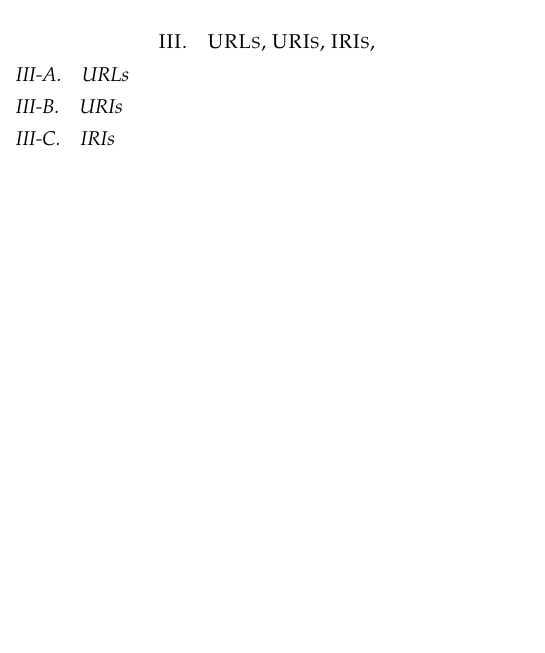
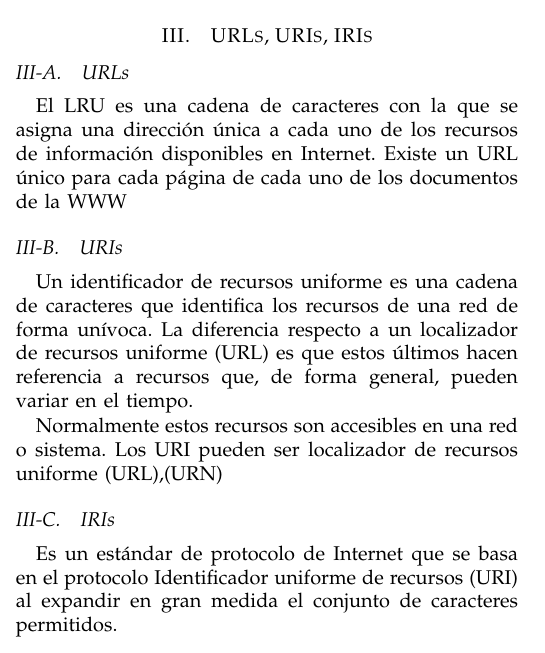
Before and after one commit to wguadalupeq/practicaSparQL, a LaTeX paper (proyecto.tex): part of one column of page 1 of 3 before the commit and part of one column of page 1 of 4 after it, cut so that both start at the same text, the shorter picture padded with empty space. Compiled offline with pdfLaTeX; a missing font is replaced by an installed copy or a similar font; a LaTeX package or settings file that is missing is left out.

Commit message:
web semantica rdf urls

```diff
--- a/proyecto.tex
+++ b/proyecto.tex
@@ -113,20 +113,26 @@ La web Semántica ha sido impulsada, entre otros, por el creador de la web, Tim
 	\caption{Transformer XL: Entrenamiento y Evaluación. Fuente: Transformer XL \cite{b7}}
 \end{figure}
 
-\section{URLs, URIs, IRIs,}
+\section{URLs, URIs, IRIs}
 \subsection{URLs}
+El LRU es una cadena de caracteres con la que se asigna una dirección única a cada uno de los recursos de información disponibles en Internet. Existe un URL único para cada página de cada uno de los documentos de la WWW
+
 \subsection{URIs}
+Un identificador de recursos uniforme es una cadena de caracteres que identifica los recursos de una red de forma unívoca. La diferencia respecto a un localizador de recursos uniforme (URL) es que estos últimos hacen referencia a recursos que, de forma general, pueden variar en el tiempo.
+
+Normalmente estos recursos son accesibles en una red o sistema. Los URI pueden ser localizador de recursos uniforme (URL),(URN)
 \subsection{IRIs}
+Es un estándar de protocolo de Internet que se basa en el protocolo Identificador uniforme de recursos (URI) al expandir en gran medida el conjunto de caracteres permitidos.
+
 \section{Estructura RDF}
 RDF es un método general para descomponer cualquier tipo de conocimiento en trozos pequeños, con algunas reglas acerca de la semántica o significado, de esas piezas.
 
 El punto es tener un método tan simple que puede expresar cualquier hecho, y a la vez tan estructurada que las aplicaciones informáticas pueden hacer cosas útiles con él. \textcolor{orange}{Attention Is All You Need} \cite{b1}
 
-RDF representa la información en una declaración triple -también llamada tripleta- que sigue la estructura sujeto-predicado-objeto
- \textcolor{orange}{Aqui citaremos las paginas} \cite{b1}
+RDF representa la información en una declaración triple -también llamada tripleta- que sigue la estructura sujeto-predicado-objeto \textcolor{orange}{Aqui citaremos las paginas} \cite{b1}
 
 \vspace{0.2cm}
-\textbf{Ejemplo }
+\textbf{Ejemplo}
 
 <La ronda de noche> <fue creada por> <Rembrandt>
 \vspace{0.2cm}
```
Also changed, not shown: proyecto.pdf, 5 other files.
